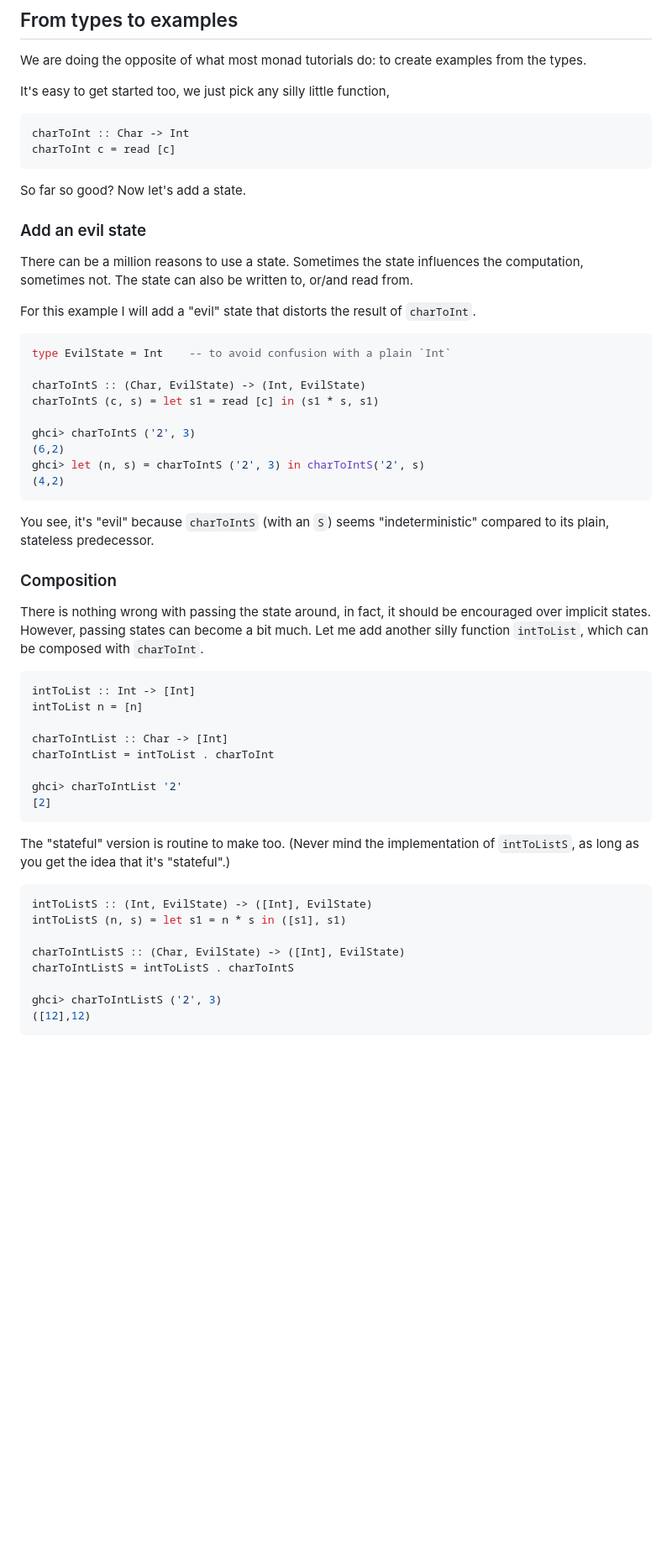
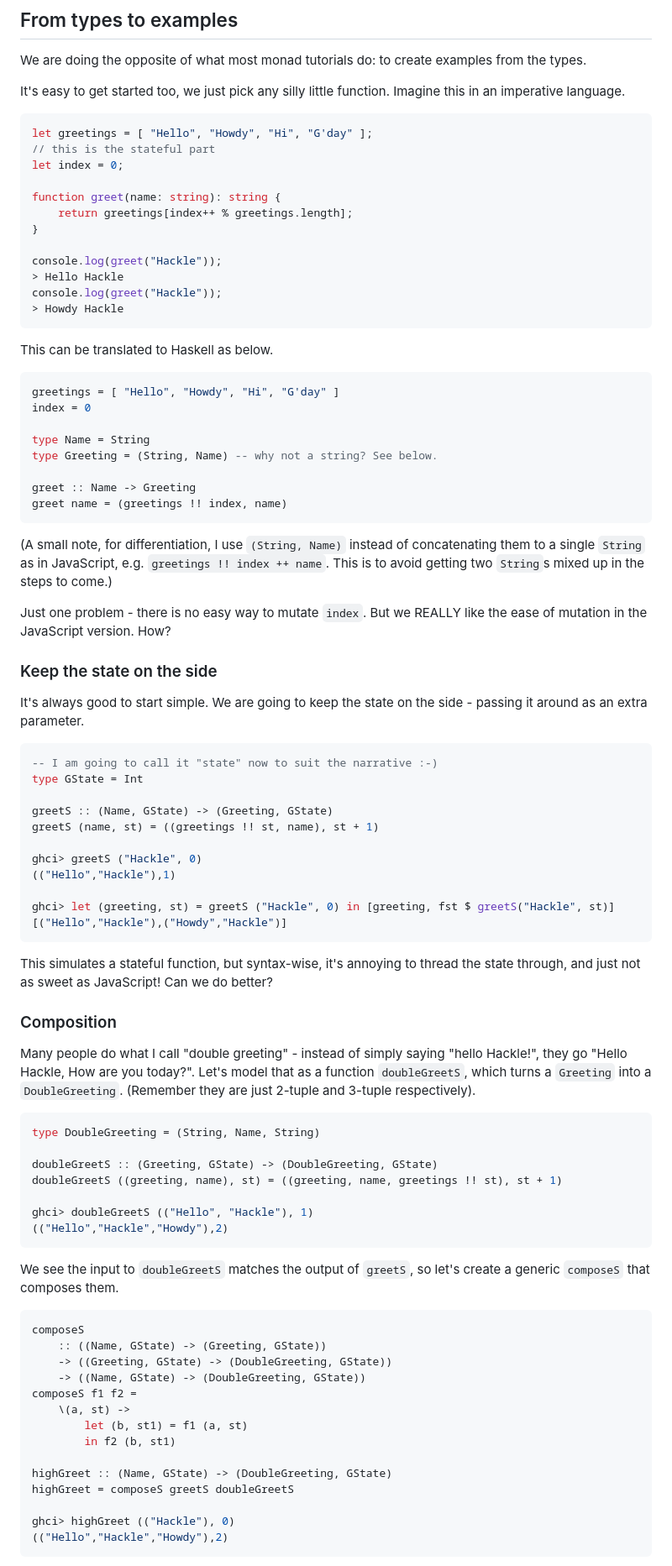
Before and after one commit to hackle/blog-rust, a Markdown page: raw/state-monad.md, the part around the change printed below. Shown: that part at 84% size. GitHub-like rendering; blank space fills up the shorter version.

````diff
--- a/raw/state-monad.md
+++ b/raw/state-monad.md
@@ -34,60 +34,90 @@ Finding this a bit dense? No worries, I've got some examples anyway.
 
 We are doing the opposite of what most monad tutorials do: to create examples from the types.
 
-It's easy to get started too, we just pick any silly little function,
+It's easy to get started too, we just pick any silly little function. Imagine this in an imperative language.
+
+```typescript
+let greetings = [ "Hello", "Howdy", "Hi", "G'day" ];
+// this is the stateful part
+let index = 0;
+
+function greet(name: string): string {
+    return greetings[index++ % greetings.length];
+}
+
+console.log(greet("Hackle"));
+> Hello Hackle
+console.log(greet("Hackle"));
+> Howdy Hackle
+```
+
+This can be translated to Haskell as below.
 
 ```haskell
-charToInt :: Char -> Int
-charToInt c = read [c]
+greetings = [ "Hello", "Howdy", "Hi", "G'day" ]
+index = 0
+
+type Name = String
+type Greeting = (String, Name) -- why not a string? See below.
+
+greet :: Name -> Greeting
+greet name = (greetings !! index, name)
 ```
 
-So far so good? Now let's add a state.
+(A small note, for differentiation, I use `(String, Name)` instead of concatenating them to a single `String` as in JavaScript, e.g. `greetings !! index ++ name`. This is to avoid getting two `String`s mixed up in the steps to come.)
 
-### Add an evil state
+Just one problem - there is no easy way to mutate `index`. But we REALLY like the ease of mutation in the JavaScript version. How?
 
-There can be a million reasons to use a state. Sometimes the state influences the computation, sometimes not. The state can also be written to, or/and read from.
+### Keep the state on the side
 
-For this example I will add a "evil" state that distorts the result of `charToInt`.
+It's always good to start simple. We are going to keep the state on the side - passing it around as an extra parameter.
 
 ```haskell
-type EvilState = Int    -- to avoid confusion with a plain `Int`
+-- I am going to call it "state" now to suit the narrative :-)
+type GState = Int
 
-charToIntS :: (Char, EvilState) -> (Int, EvilState)
-charToIntS (c, s) = let s1 = read [c] in (s1 * s, s1)
+greetS :: (Name, GState) -> (Greeting, GState)
+greetS (name, st) = ((greetings !! st, name), st + 1)
 
-ghci> charToIntS ('2', 3)
-(6,2)
-ghci> let (n, s) = charToIntS ('2', 3) in charToIntS('2', s)
-(4,2)
+ghci> greetS ("Hackle", 0)
+(("Hello","Hackle"),1)
+
+ghci> let (greeting, st) = greetS ("Hackle", 0) in [greeting, fst $ greetS("Hackle", st)]
+[("Hello","Hackle"),("Howdy","Hackle")]
 ```
 
-You see, it's "evil" because `charToIntS` (with an `S`) seems "indeterministic" compared to its plain, stateless predecessor.
+This simulates a stateful function, but syntax-wise, it's annoying to thread the state through, and just not as sweet as JavaScript! Can we do better?
 
 ### Composition
 
-There is nothing wrong with passing the state around, in fact, it should be encouraged over implicit states. However, passing states can become a bit much. Let me add another silly function `intToList`, which can be composed with `charToInt`.
+Many people do what I call "double greeting" - instead of simply saying "hello Hackle!", they go "Hello Hackle, How are you today?". Let's model that as a function `doubleGreetS`, which turns a `Greeting` into a `DoubleGreeting`. (Remember they are just 2-tuple and 3-tuple respectively).
 
 ```haskell
-intToList :: Int -> [Int]
-intToList n = [n]
+type DoubleGreeting = (String, Name, String)
 
-charToIntList :: Char -> [Int]
-charToIntList = intToList . charToInt
+doubleGreetS :: (Greeting, GState) -> (DoubleGreeting, GState)
+doubleGreetS ((greeting, name), st) = ((greeting, name, greetings !! st), st + 1)
 
-ghci> charToIntList '2'
-[2]
+ghci> doubleGreetS (("Hello", "Hackle"), 1)
+(("Hello","Hackle","Howdy"),2)
 ```
 
-The "stateful" version is routine to make too. (Never mind the implementation of `intToListS`, as long as you get the idea that it's "stateful".)
+We see the input to `doubleGreetS` matches the output of `greetS`, so let's create a generic `composeS` that composes them.
 
 ```haskell
-intToListS :: (Int, EvilState) -> ([Int], EvilState)
-intToListS (n, s) = let s1 = n * s in ([s1], s1)
+composeS
+    :: ((Name, GState) -> (Greeting, GState))
+    -> ((Greeting, GState) -> (DoubleGreeting, GState))
+    -> ((Name, GState) -> (DoubleGreeting, GState))
+composeS f1 f2 =
+    \(a, st) ->
+        let (b, st1) = f1 (a, st)
+        in f2 (b, st1)
 
-charToIntListS :: (Char, EvilState) -> ([Int], EvilState)
-charToIntListS = intToListS . charToIntS
+highGreet :: (Name, GState) -> (DoubleGreeting, GState)
+highGreet = composeS greetS doubleGreetS
 
-ghci> charToIntListS ('2', 3)
-([12],12)
+ghci> highGreet (("Hackle"), 0)
+(("Hello","Hackle","Howdy"),2)
 ```
 
````
Also changed, not shown: other parts of raw/state-monad.md (+78 -71 lines).
